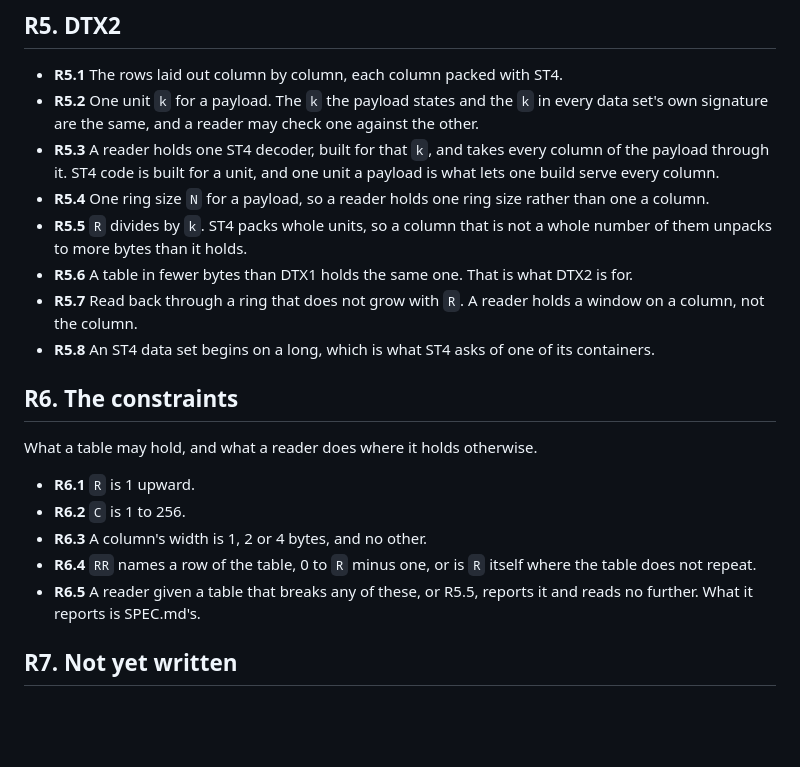
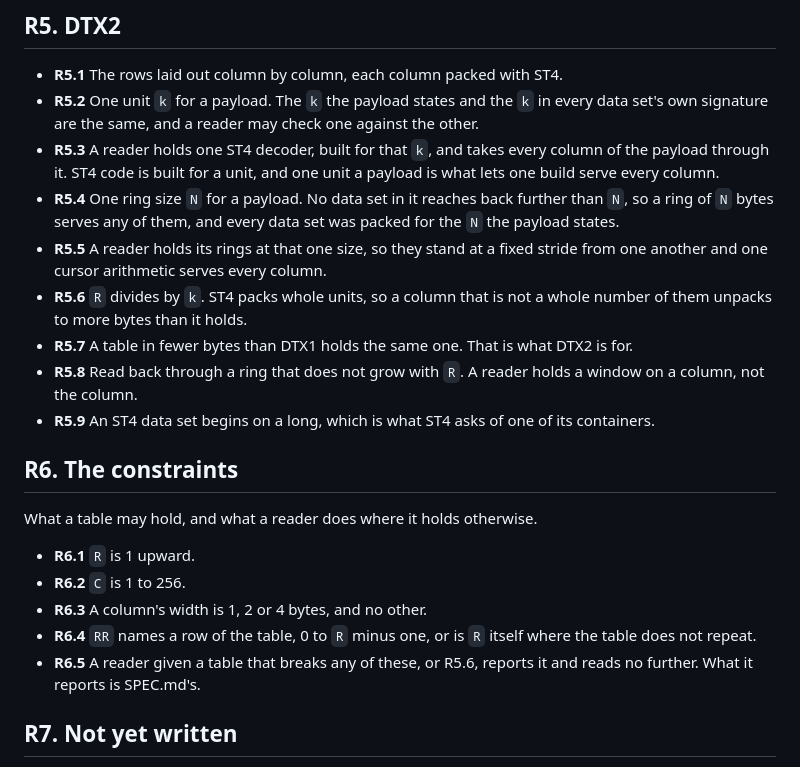
Before and after one commit to odipar/DTX, a Markdown page: doc/requirements.md, the part around the change. GitHub-like rendering; blank space fills up the shorter version.

Commit message:
One N, so the rings stand at one stride (#7)
N read as a reader's allocation hint, which it is not. It binds the
packing: a data set whose back-references reach further than N cannot be
decoded through a ring of N at all, so one N a payload says every data set
was packed for that N, and it is checkable when they are packed.

R5.5 says what it buys, as R5.3 says what one k buys. Rings of one size
stand at a fixed stride from one another, so a reader indexes them with
one displacement and runs one cursor arithmetic over every column.

DTX2's two shared parameters each buy something on a 68000: one k is one
ST4 build, one N is one cursor arithmetic. Neither is an economy in the
file.

Co-authored-by: Claude Opus 5 <noreply@anthropic.com>

```diff
--- a/doc/requirements.md
+++ b/doc/requirements.md
@@ -90,15 +90,19 @@ before what it describes, and what things are called comes before both.
 - **R5.3** A reader holds one ST4 decoder, built for that `k`, and takes
   every column of the payload through it. ST4 code is built for a unit,
   and one unit a payload is what lets one build serve every column.
-- **R5.4** One ring size `N` for a payload, so a reader holds one ring
-  size rather than one a column.
-- **R5.5** `R` divides by `k`. ST4 packs whole units, so a column that is
+- **R5.4** One ring size `N` for a payload. No data set in it reaches back
+  further than `N`, so a ring of `N` bytes serves any of them, and every
+  data set was packed for the `N` the payload states.
+- **R5.5** A reader holds its rings at that one size, so they stand at a
+  fixed stride from one another and one cursor arithmetic serves every
+  column.
+- **R5.6** `R` divides by `k`. ST4 packs whole units, so a column that is
   not a whole number of them unpacks to more bytes than it holds.
-- **R5.6** A table in fewer bytes than DTX1 holds the same one. That is
+- **R5.7** A table in fewer bytes than DTX1 holds the same one. That is
   what DTX2 is for.
-- **R5.7** Read back through a ring that does not grow with `R`. A reader
+- **R5.8** Read back through a ring that does not grow with `R`. A reader
   holds a window on a column, not the column.
-- **R5.8** An ST4 data set begins on a long, which is what ST4 asks of one
+- **R5.9** An ST4 data set begins on a long, which is what ST4 asks of one
   of its containers.
 
 ## R6. The constraints
@@ -110,7 +114,7 @@ What a table may hold, and what a reader does where it holds otherwise.
 - **R6.3** A column's width is 1, 2 or 4 bytes, and no other.
 - **R6.4** `RR` names a row of the table, 0 to `R` minus one, or is `R`
   itself where the table does not repeat.
-- **R6.5** A reader given a table that breaks any of these, or R5.5,
+- **R6.5** A reader given a table that breaks any of these, or R5.6,
   reports it and reads no further. What it reports is SPEC.md's.
 
 ## R7. Not yet written
```
Also changed, not shown: doc/SPEC.md (+8 -3 lines).
